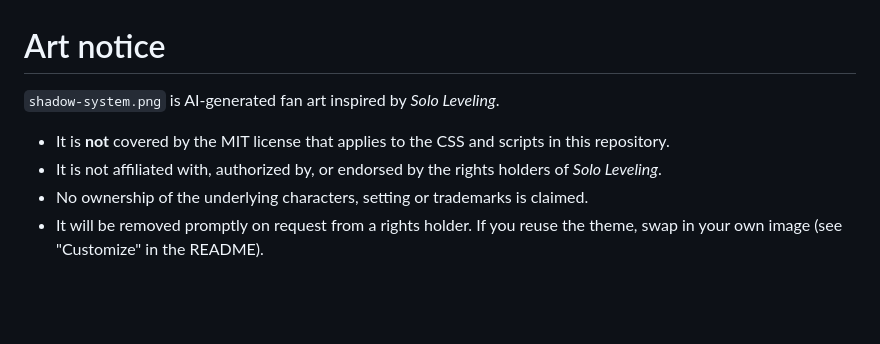
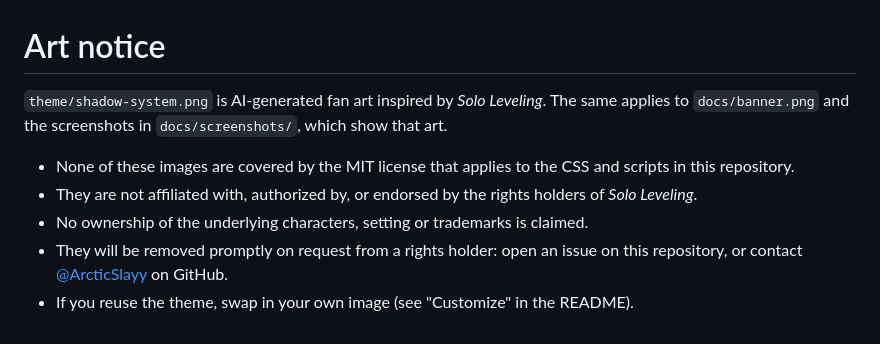
Before and after one commit to ArcticSlayy/shadow-system-t3-theme, a Markdown page: theme/ART-NOTICE.md, the part around the change. Drawn GitHub-style; blank space fills up the shorter version.

```diff
--- a/theme/ART-NOTICE.md
+++ b/theme/ART-NOTICE.md
@@ -1,8 +1,9 @@
 # Art notice
 
-`shadow-system.png` is AI-generated fan art inspired by *Solo Leveling*.
+`theme/shadow-system.png` is AI-generated fan art inspired by *Solo Leveling*. The same applies to `docs/banner.png` and the screenshots in `docs/screenshots/`, which show that art.
 
-- It is **not** covered by the MIT license that applies to the CSS and scripts in this repository.
-- It is not affiliated with, authorized by, or endorsed by the rights holders of *Solo Leveling*.
+- None of these images are covered by the MIT license that applies to the CSS and scripts in this repository.
+- They are not affiliated with, authorized by, or endorsed by the rights holders of *Solo Leveling*.
 - No ownership of the underlying characters, setting or trademarks is claimed.
-- It will be removed promptly on request from a rights holder. If you reuse the theme, swap in your own image (see "Customize" in the README).
+- They will be removed promptly on request from a rights holder: open an issue on this repository, or contact [@ArcticSlayy](https://github.com/ArcticSlayy) on GitHub.
+- If you reuse the theme, swap in your own image (see "Customize" in the README).
```
Also changed, not shown: README.md (+30 -31 lines), docs/screenshots/eyes-idle-vs-typing.png, docs/screenshots/new-thread.png, docs/screenshots/typing.png, 4 other files.
